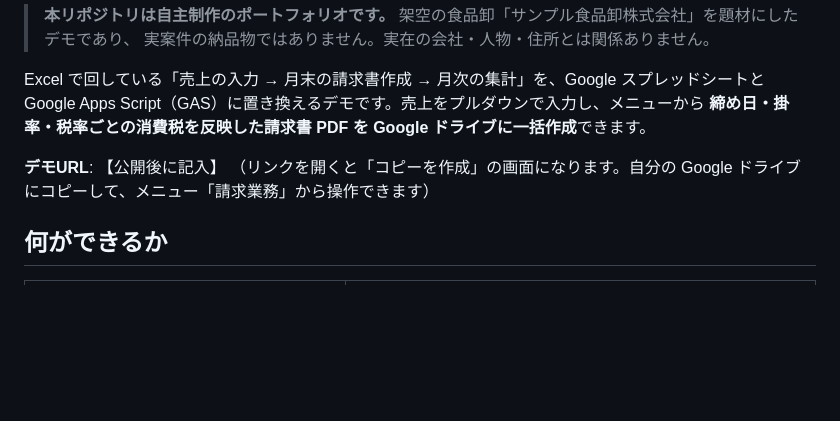
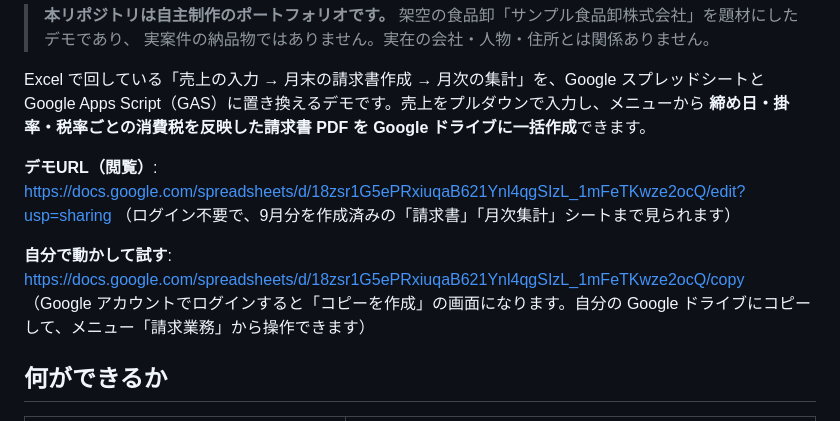
Before and after one commit to okzaq/demo-gas-sales-invoice, a Markdown page: README.md, the part around the change. GitHub-like rendering; blank space fills up the shorter version.

Commit message:
README にデモURL（閲覧用・コピー用）を記入
Co-Authored-By: Claude Opus 5.5 <noreply@anthropic.com>

```diff
--- a/README.md
+++ b/README.md
@@ -7,8 +7,11 @@ Excel で回している「売上の入力 → 月末の請求書作成 → 月
 Google Apps Script（GAS）に置き換えるデモです。売上をプルダウンで入力し、メニューから
 **締め日・掛率・税率ごとの消費税を反映した請求書 PDF を Google ドライブに一括作成**できます。
 
-**デモURL**: 【公開後に記入】
-（リンクを開くと「コピーを作成」の画面になります。自分の Google ドライブにコピーして、メニュー「請求業務」から操作できます）
+**デモURL（閲覧）**: https://docs.google.com/spreadsheets/d/18zsr1G5ePRxiuqaB621Ynl4qgSIzL_1mFeTKwze2ocQ/edit?usp=sharing
+（ログイン不要で、9月分を作成済みの「請求書」「月次集計」シートまで見られます）
+
+**自分で動かして試す**: https://docs.google.com/spreadsheets/d/18zsr1G5ePRxiuqaB621Ynl4qgSIzL_1mFeTKwze2ocQ/copy
+（Google アカウントでログインすると「コピーを作成」の画面になります。自分の Google ドライブにコピーして、メニュー「請求業務」から操作できます）
 
 ## 何ができるか
 
```
